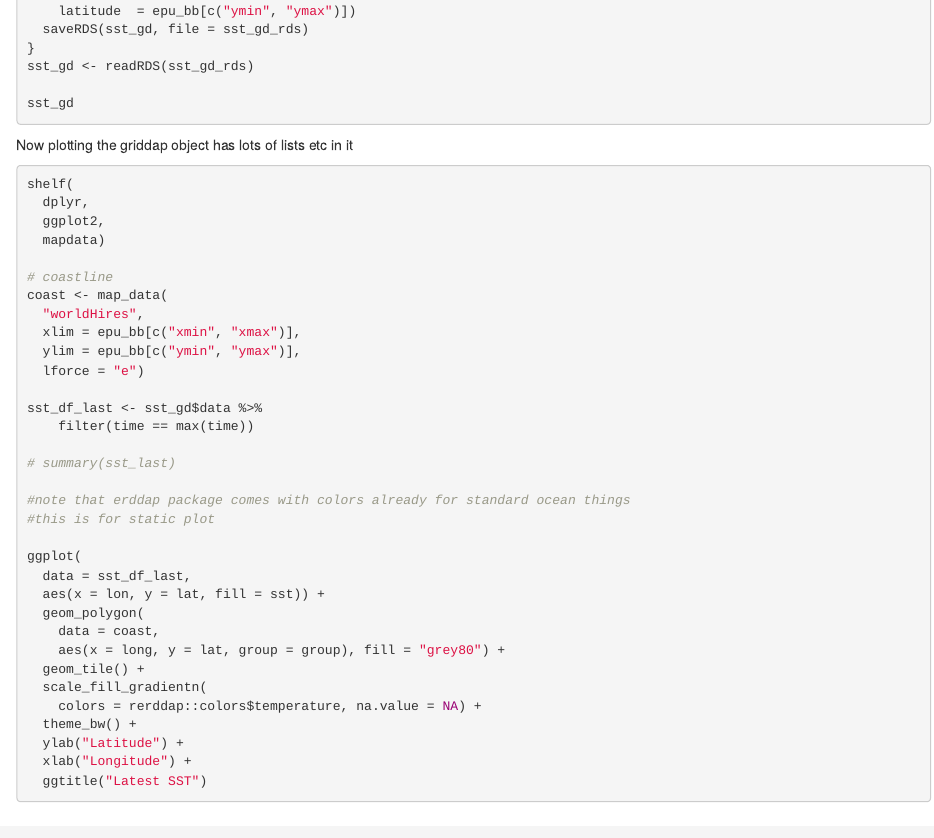
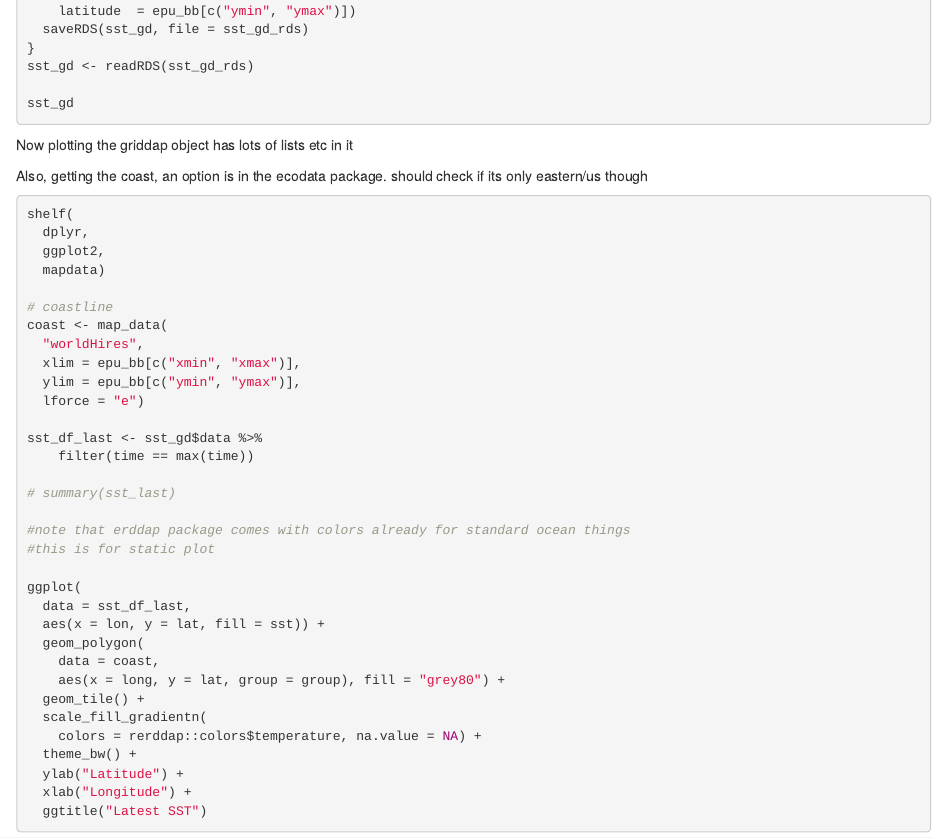
Before and after one commit to Lithobius/r3-exercises, an R Markdown document (04_map.Rmd): the page in a window 1100 px wide, from 1440 px down. Rendered offline with R 4.5, knitr and Pandoc, with nearby package versions; the code chunks are not run, so their results and figures are left out.

Commit message:
Update 04_map.Rmd

````diff
--- a/04_map.Rmd
+++ b/04_map.Rmd
@@ -94,6 +94,8 @@ sst_gd
 
 Now plotting
 the griddap object has lots of lists etc in it
+
+Also, getting the coast, an option is in the ecodata package. should check if its only eastern/us though
 ```{r}
 shelf(
   dplyr,
````
